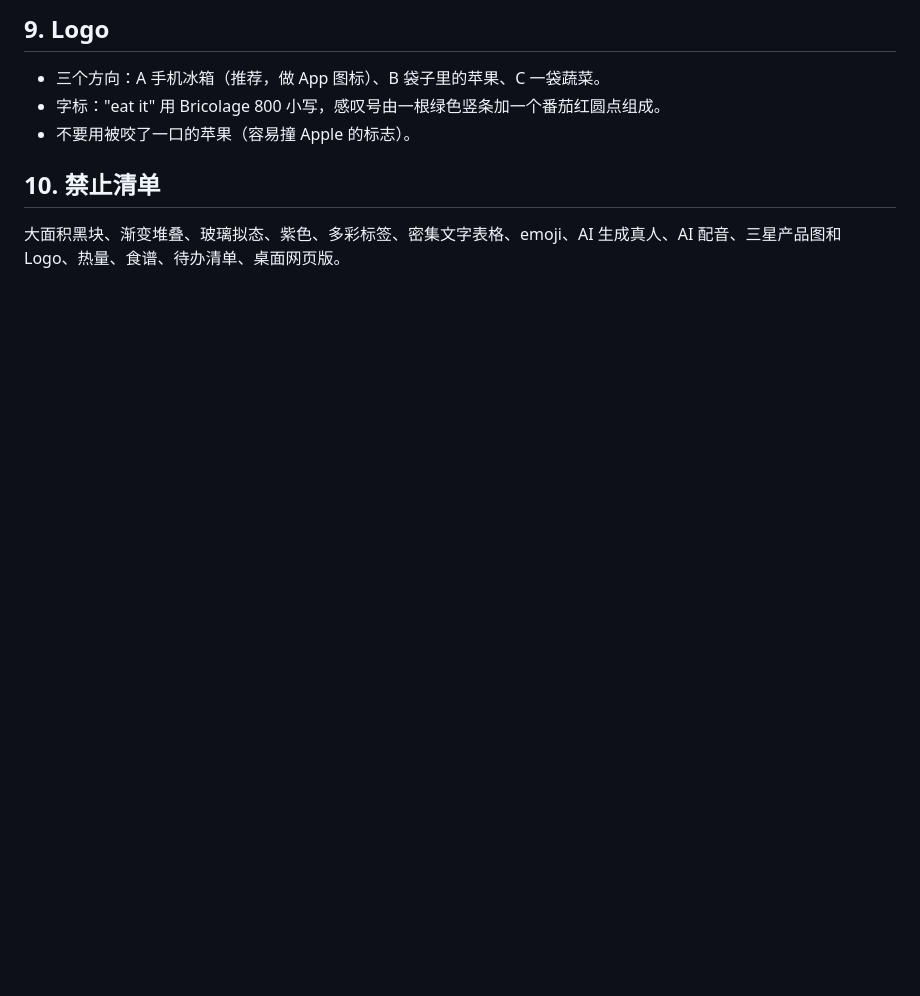
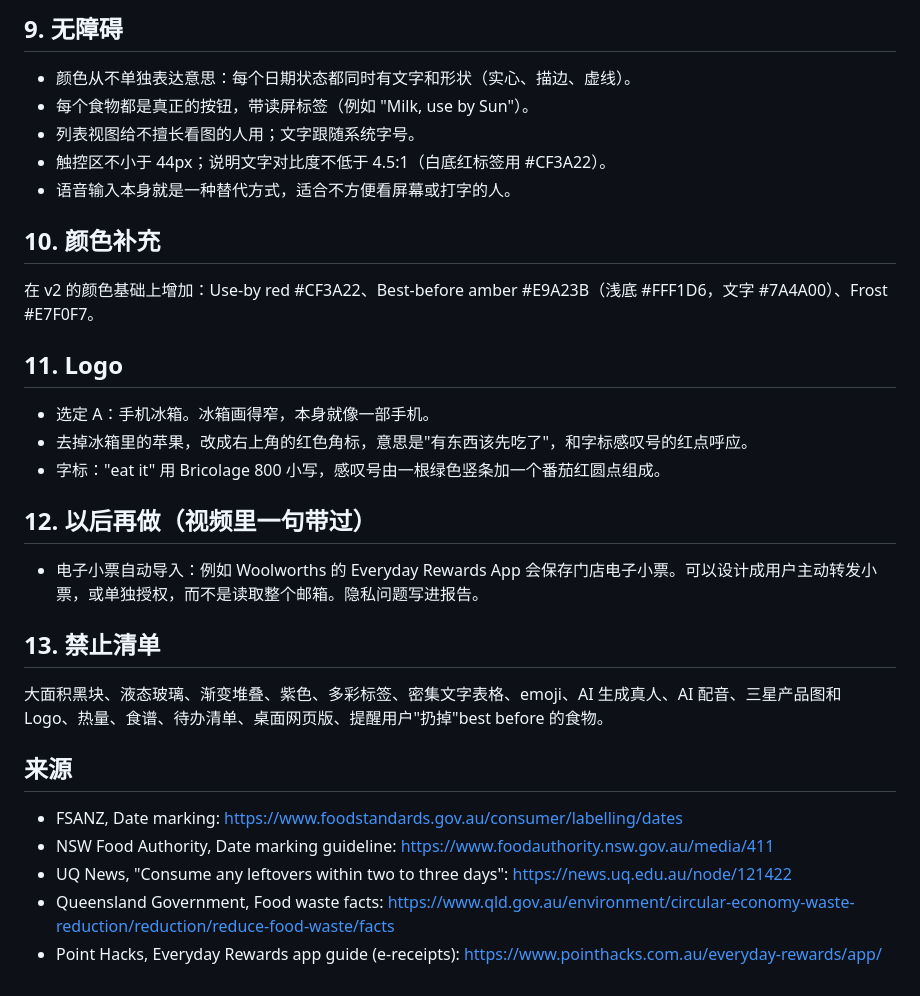
Before and after one commit to wannian001/eat-it, a Markdown page: docs/VISUAL-SPEC.md, the part around one of its changes. GitHub-like rendering; blank space fills up the shorter version.

```diff
--- a/docs/VISUAL-SPEC.md
+++ b/docs/VISUAL-SPEC.md
@@ -69,8 +66,28 @@
 
-## 9. Logo
-- 三个方向：A 手机冰箱（推荐，做 App 图标）、B 袋子里的苹果、C 一袋蔬菜。
+## 9. 无障碍
+- 颜色从不单独表达意思：每个日期状态都同时有文字和形状（实心、描边、虚线）。
+- 每个食物都是真正的按钮，带读屏标签（例如 "Milk, use by Sun"）。
+- 列表视图给不擅长看图的人用；文字跟随系统字号。
+- 触控区不小于 44px；说明文字对比度不低于 4.5:1（白底红标签用 #CF3A22）。
+- 语音输入本身就是一种替代方式，适合不方便看屏幕或打字的人。
+
+## 10. 颜色补充
+在 v2 的颜色基础上增加：Use-by red #CF3A22、Best-before amber #E9A23B（浅底 #FFF1D6，文字 #7A4A00）、Frost #E7F0F7。
+
+## 11. Logo
+- 选定 A：手机冰箱。冰箱画得窄，本身就像一部手机。
+- 去掉冰箱里的苹果，改成右上角的红色角标，意思是"有东西该先吃了"，和字标感叹号的红点呼应。
 - 字标："eat it" 用 Bricolage 800 小写，感叹号由一根绿色竖条加一个番茄红圆点组成。
-- 不要用被咬了一口的苹果（容易撞 Apple 的标志）。
 
-## 10. 禁止清单
-大面积黑块、渐变堆叠、玻璃拟态、紫色、多彩标签、密集文字表格、emoji、AI 生成真人、AI 配音、三星产品图和 Logo、热量、食谱、待办清单、桌面网页版。
+## 12. 以后再做（视频里一句带过）
+- 电子小票自动导入：例如 Woolworths 的 Everyday Rewards App 会保存门店电子小票。可以设计成用户主动转发小票，或单独授权，而不是读取整个邮箱。隐私问题写进报告。
+
+## 13. 禁止清单
+大面积黑块、液态玻璃、渐变堆叠、紫色、多彩标签、密集文字表格、emoji、AI 生成真人、AI 配音、三星产品图和 Logo、热量、食谱、待办清单、桌面网页版、提醒用户"扔掉"best before 的食物。
+
+## 来源
+- FSANZ, Date marking: https://www.foodstandards.gov.au/consumer/labelling/dates
+- NSW Food Authority, Date marking guideline: https://www.foodauthority.nsw.gov.au/media/411
+- UQ News, "Consume any leftovers within two to three days": https://news.uq.edu.au/node/121422
+- Queensland Government, Food waste facts: https://www.qld.gov.au/environment/circular-economy-waste-reduction/reduction/reduce-food-waste/facts
+- Point Hacks, Everyday Rewards app guide (e-receipts): https://www.pointhacks.com.au/everyday-rewards/app/
```
Also changed, not shown: other parts of docs/VISUAL-SPEC.md (+35 -38 lines).
